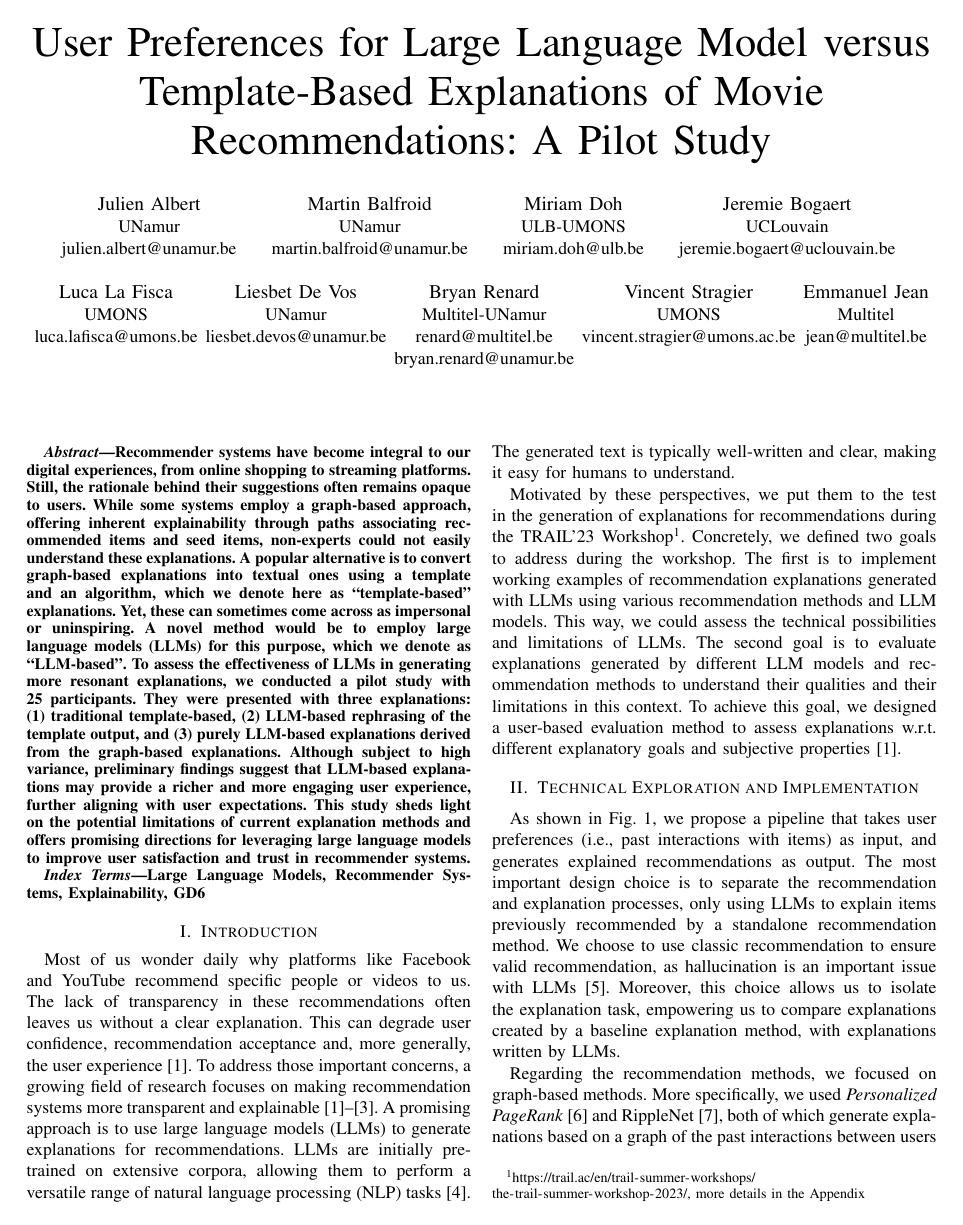
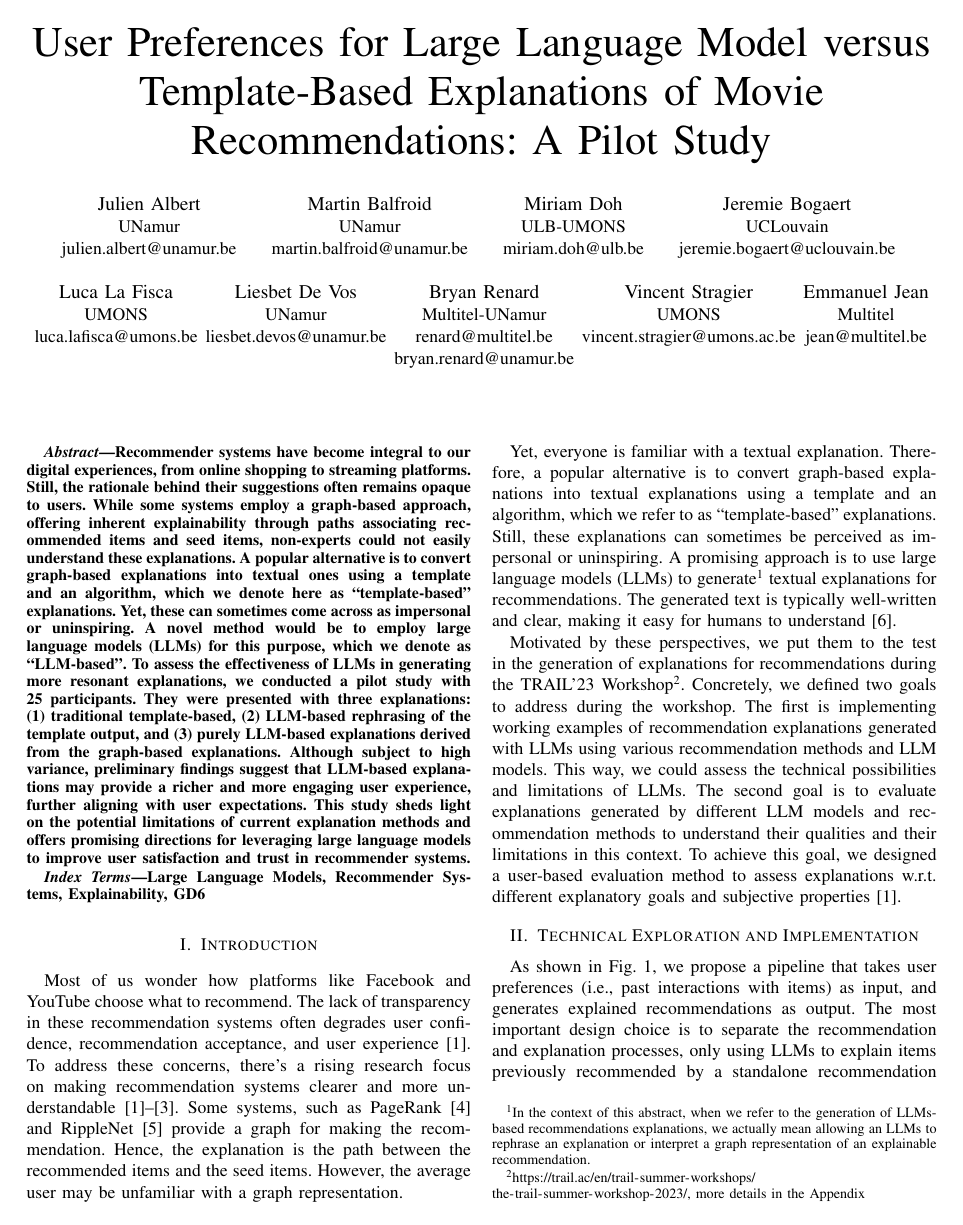
Before and after one commit to Vincent-Stragier/paper_2023_09_22, a LaTeX paper (main.tex, which reads content/01_introduction.tex): page 1 of 6. Compiled offline with pdfLaTeX; a missing font is replaced by an installed copy or a similar font; a LaTeX package or settings file that is missing is left out.

Commit message:
Blindling accept changes.

```diff
--- a/content/01_introduction.tex
+++ b/content/01_introduction.tex
@@ -1,10 +1,12 @@
 \section{Introduction}
 
-Most of us wonder daily why platforms like Facebook and YouTube recommend specific people or videos to us. The lack of transparency in these recommendations often leaves us without a clear explanation. This can degrade user confidence, recommendation acceptance and, more generally, the user experience~\cite{Tintarev2015}. To address those important concerns, a growing field of research focuses on making recommendation systems more transparent and explainable~\cite{Papadimitriou2012, Tintarev2015, Zhang2020}. A promising approach is to use large language models (LLMs) to generate explanations for recommendations. LLMs are initially pre-trained on extensive corpora, allowing them to perform a versatile range of natural language processing (NLP) tasks\cite{bommasani2021foundationModels}. The generated text is typically well-written and clear, making it easy for humans to understand.
+Most of us wonder how platforms like Facebook and YouTube choose what to recommend. The lack of transparency in these recommendation systems often degrades user confidence, recommendation acceptance, and user experience~\cite{Tintarev2015}. To address these concerns, there's a rising research focus on making recommendation systems clearer and more understandable~\cite{Papadimitriou2012, Tintarev2015, Zhang2020}. Some systems, such as PageRank~\cite{haveliwala2003personalizedpagerank} and RippleNet~\cite{wang2018ripplenet} provide a graph for making the recommendation. Hence, the explanation is the path between the recommended items and the seed items. However, the average user may be unfamiliar with a graph representation.
+
+Yet, everyone is familiar with a textual explanation. Therefore, a popular alternative is to convert graph-based explanations into textual explanations using a template and an algorithm, which we refer to as “template-based” explanations. Still, these explanations can sometimes be perceived as impersonal or uninspiring. A promising approach is to use large language models (LLMs) to generate\footnote{In the context of this abstract, when we refer to the generation of LLMs-based recommendations explanations, we actually mean allowing an LLMs to rephrase an explanation or interpret a graph representation of an explainable recommendation.} textual explanations for recommendations. The generated text is typically well-written and clear, making it easy for humans to understand\cite{bommasani2021foundationModels}.
 
 Motivated by these perspectives, we put them to the test in the generation of explanations for recommendations during the TRAIL’23 Workshop\footnote{\url{https://trail.ac/en/trail-summer-workshops/the-trail-summer-workshop-2023/}, more details in the Appendix}. Concretely, we defined two goals to address during the workshop.
 % technical goal: implement working examples and gain experience
-The first is to implement working examples of recommendation explanations generated with LLMs using various recommendation methods and LLM models. This way, we could assess the technical possibilities and limitations of LLMs.
+The first is implementing working examples of recommendation explanations generated with LLMs using various recommendation methods and LLM models. This way, we could assess the technical possibilities and limitations of LLMs.
 %The experience gained through this implementation will be translated into a cookbook with implementation tips and solutions to technical issues, and experimentation notebooks with working examples.
 % evaluation goal: build a picture of the potential of LLMs w.r.t. the chosen use case
 The second goal is to evaluate explanations generated by different LLM models and recommendation methods to understand their qualities and their limitations in this context. To achieve this goal, we designed a user-based evaluation method to assess explanations w.r.t. different explanatory goals and subjective properties~\cite{Tintarev2015}.
```
